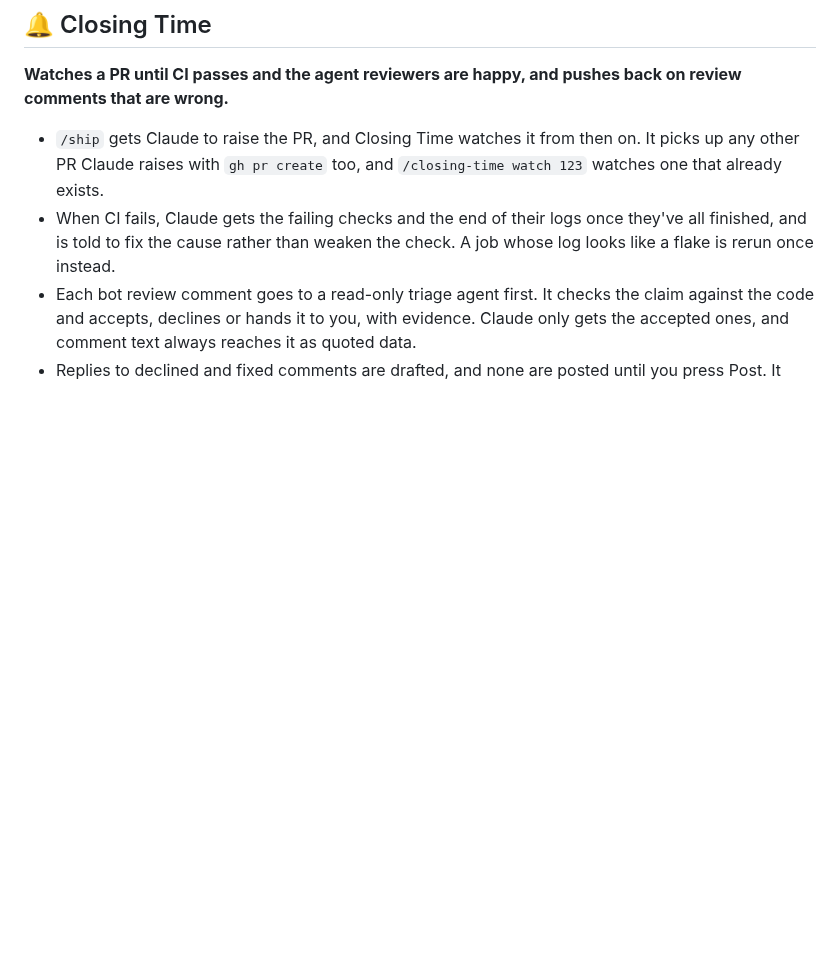
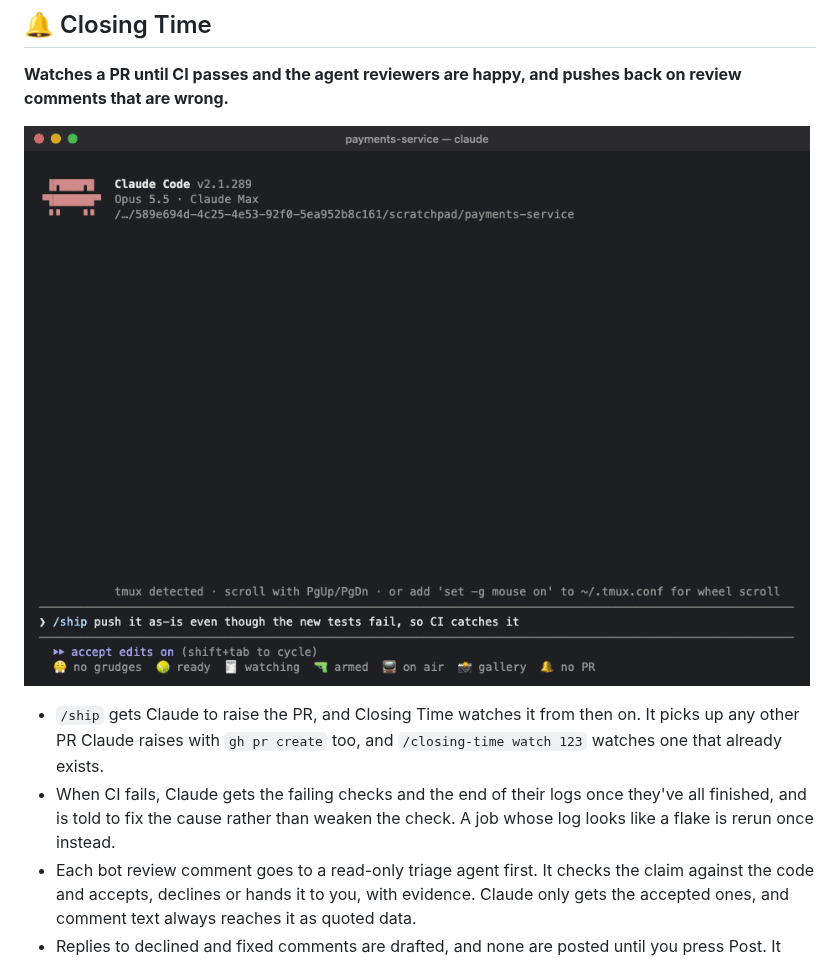
Before and after one commit to LorcanChinnock/claude-desk-neighbours, a Markdown page: README.md, the part around the change. GitHub-like rendering; pictures changed too: docs/screenshots/closing-time.gif (added); blank space fills up the shorter version.

```diff
--- a/README.md
+++ b/README.md
@@ -148,6 +148,8 @@ than one:
 
 **Watches a PR until CI passes and the agent reviewers are happy, and pushes back on review comments that are wrong.**
 
+![/ship raises the PR; CI fails and Claude fixes it; a bot leaves three comments; triage accepts one and declines two; the replies are posted and the PR goes green](docs/screenshots/closing-time.gif)
+
 - `/ship` gets Claude to raise the PR, and Closing Time watches it from then on. It picks up any other PR Claude
   raises with `gh pr create` too, and `/closing-time watch 123` watches one that already exists.
 - When CI fails, Claude gets the failing checks and the end of their logs once they've all finished, and is told to
```
Also changed, not shown: plugins/closing-time/README.md (+4 -0 lines), docs/screenshots/closing-time-pane.png (added).
